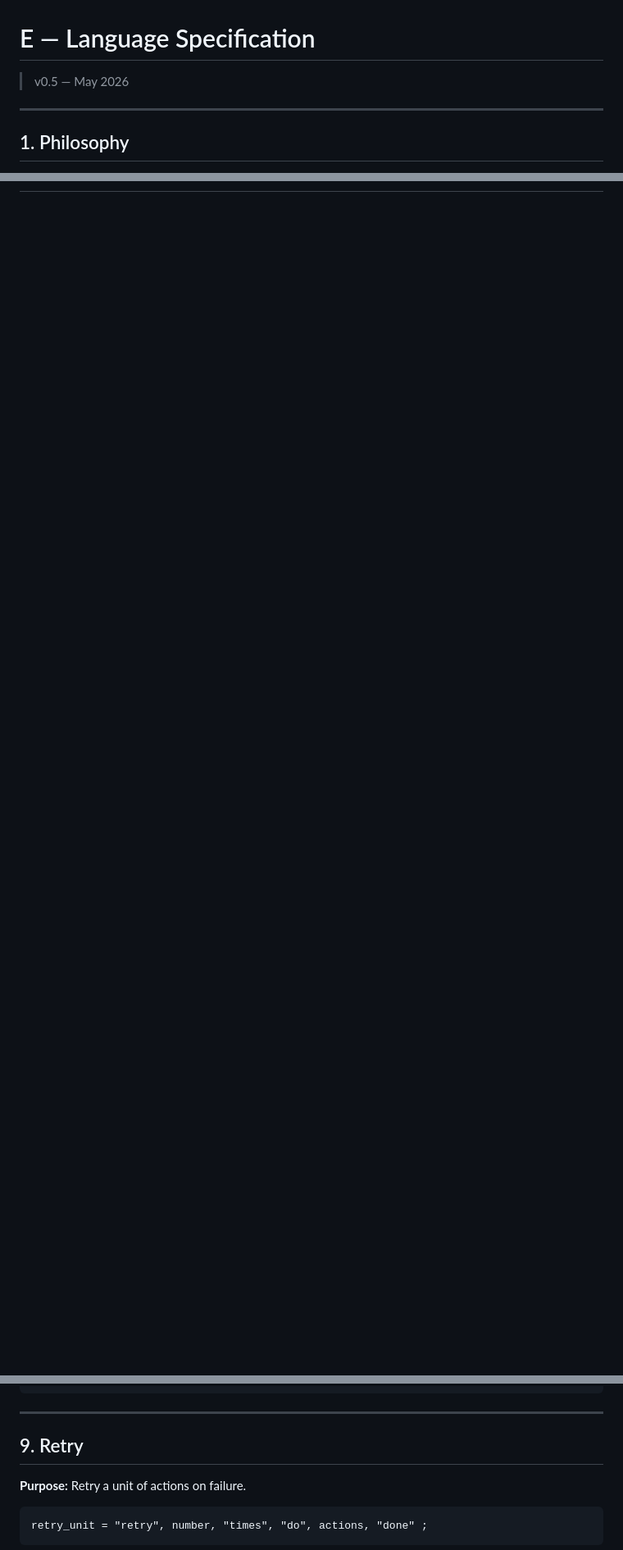
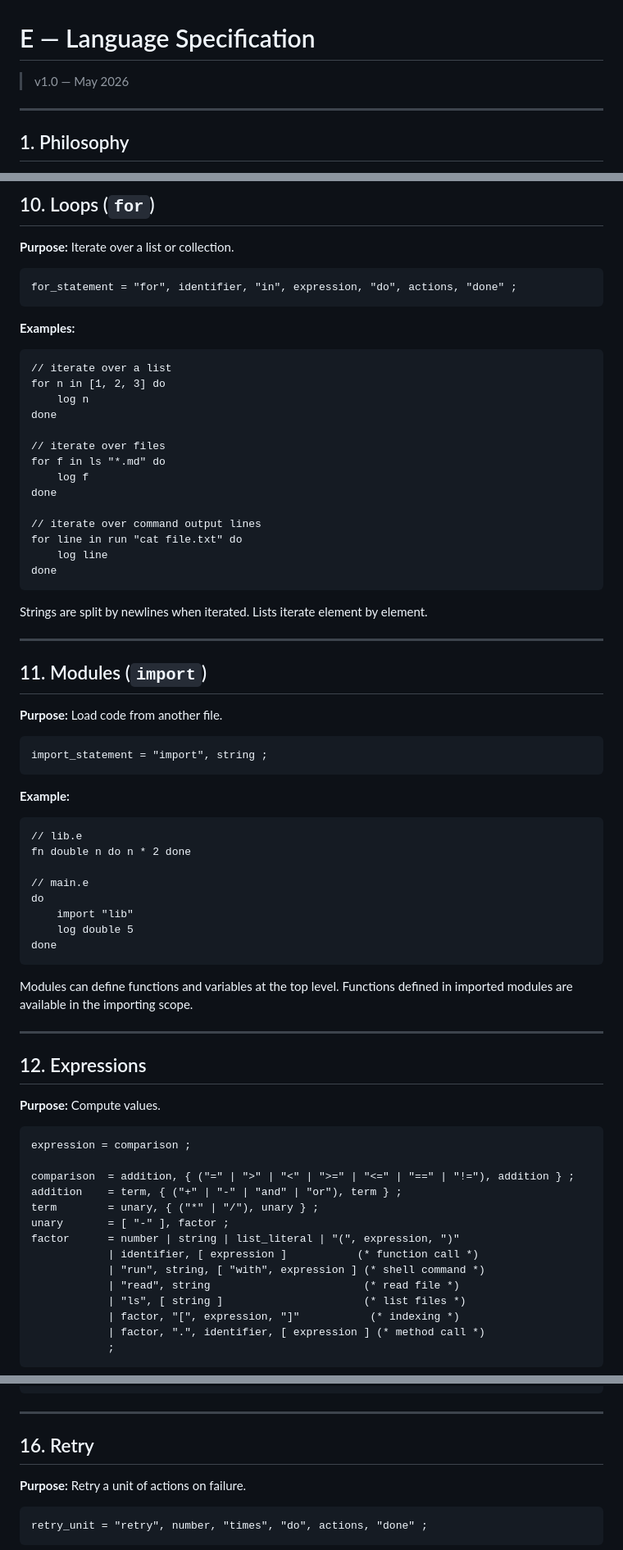
Before and after one commit to costaofficial/e-lang, a Markdown page: SPEC.md, 3 parts joined by grey strips. Shown at 82% size. Rendered like a GitHub page; blank space fills up the shorter version.

````diff
--- a/SPEC.md
+++ b/SPEC.md
@@ -1,6 +1,6 @@
 # E — Language Specification
 
-> v0.5 — May 2026
+> v1.0 — May 2026
 
 ---
 
@@ -142,0 +226,77 @@ done
+## 10. Loops (`for`)
+
+**Purpose:** Iterate over a list or collection.
+
+```
+for_statement = "for", identifier, "in", expression, "do", actions, "done" ;
+```
+
+**Examples:**
+
+```e
+// iterate over a list
+for n in [1, 2, 3] do
+    log n
+done
+
+// iterate over files
+for f in ls "*.md" do
+    log f
+done
+
+// iterate over command output lines
+for line in run "cat file.txt" do
+    log line
+done
+```
+
+Strings are split by newlines when iterated. Lists iterate element by element.
+
+---
+
+## 11. Modules (`import`)
+
+**Purpose:** Load code from another file.
+
+```
+import_statement = "import", string ;
+```
+
+**Example:**
+
+```e
+// lib.e
+fn double n do n * 2 done
+
+// main.e
+do
+    import "lib"
+    log double 5
+done
+```
+
+Modules can define functions and variables at the top level. Functions defined in imported modules are available in the importing scope.
+
+---
+
+## 12. Expressions
+
+**Purpose:** Compute values.
+
+```
+expression = comparison ;
+
+comparison  = addition, { ("=" | ">" | "<" | ">=" | "<=" | "==" | "!="), addition } ;
+addition    = term, { ("+" | "-" | "and" | "or"), term } ;
+term        = unary, { ("*" | "/"), unary } ;
+unary       = [ "-" ], factor ;
+factor      = number | string | list_literal | "(", expression, ")"
+            | identifier, [ expression ]           (* function call *)
+            | "run", string, [ "with", expression ] (* shell command *)
+            | "read", string                        (* read file *)
+            | "ls", [ string ]                      (* list files *)
+            | factor, "[", expression, "]"           (* indexing *)
+            | factor, ".", identifier, [ expression ] (* method call *)
+            ;
+```
+
@@ -207,7 +392,7 @@ done
 
 ---
 
-## 9. Retry
+## 16. Retry
 
 **Purpose:** Retry a unit of actions on failure.
 
````
Also changed, not shown: other parts of SPEC.md (+135 -26 lines), GRAMMATICA.md (+141 -72 lines).
